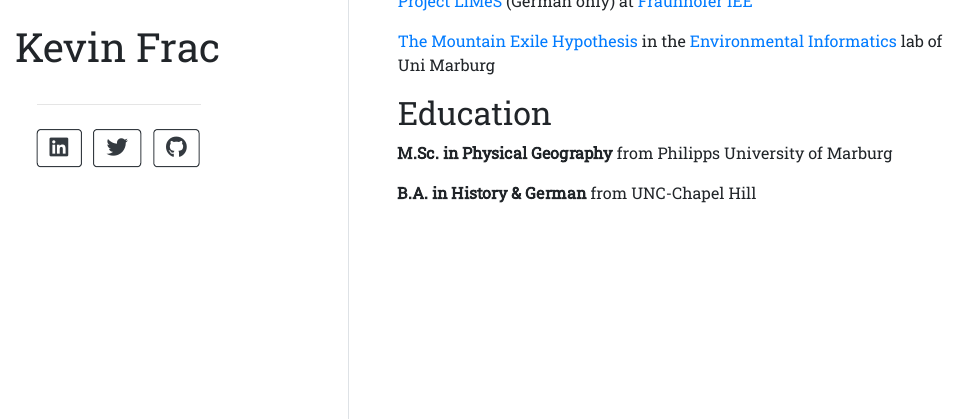
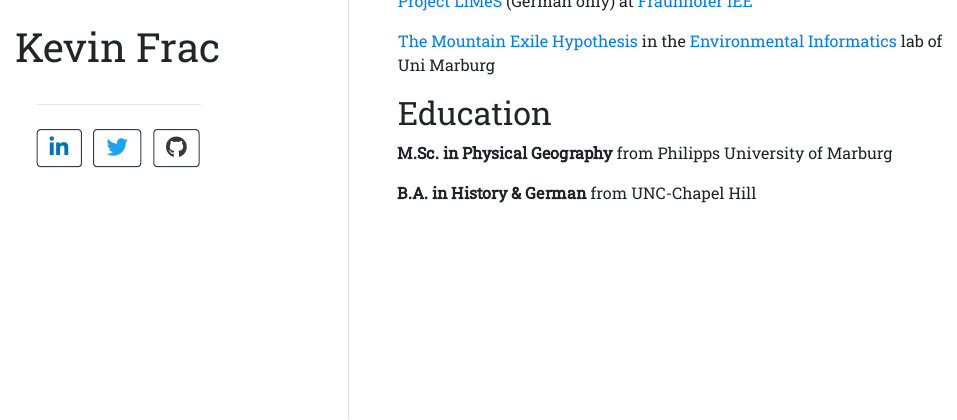
Before and after one commit to kfrac/kfrac.github.io, an R Markdown document (index.Rmd): the page in a window 1100 px wide, from 480 px down. The pictures show the output file index.html that the author committed with the source, opened offline.

Commit message:
Add brand colors to social icons

```diff
--- a/index.Rmd
+++ b/index.Rmd
@@ -2,11 +2,11 @@
 title: "Kevin Frac"
 image: "kevin.jpg"
 links:
-  - label: '`r fontawesome::fa_i(name = "linkedin", class = "fa-lg")`'
+  - label: '`r fontawesome::fa_i(name = "fab fa-linkedin", class = "fa-lg", style = "color:#0077b5")`'
     url: "https://www.linkedin.com/in/kevin-frac/"
-  - label: '`r fontawesome::fa_i(name = "twitter", class = "fa-lg")`'
+  - label: '`r fontawesome::fa_i(name = "fab fa-twitter", class = "fa-lg", style = "color:#1da1f2")`'
     url: "https://twitter.com/kevinfrac"
-  - label: '`r fontawesome::fa_i(name = "github", class = "fa-lg")`'
+  - label: '`r fontawesome::fa_i(name = "fab fa-github", class = "fa-lg")`'
     url: "https://github.com/kfrac"
 output:
   postcards::trestles
```
Also changed, not shown: index.html.
